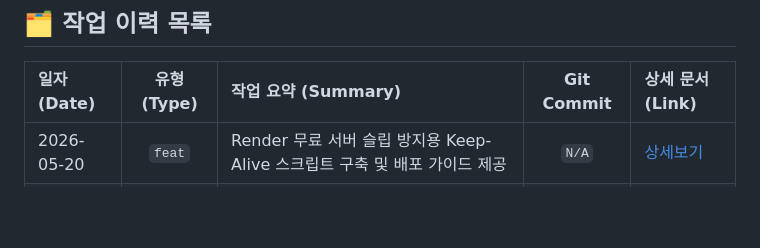
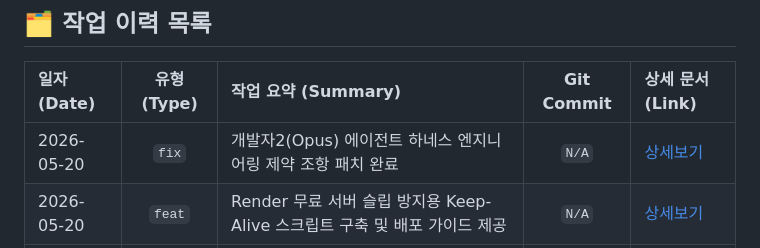
Before and after one commit to lisobking/AIPO, a Markdown page: docs/timeline/index.md, the part around the change. Drawn GitHub-style; blank space fills up the shorter version.

Commit message:
docs: 개발자2(Opus) 하네스 패치 타임라인 상세 및 마스터 인덱스 연동

```diff
--- a/docs/timeline/index.md
+++ b/docs/timeline/index.md
@@ -7,6 +7,7 @@
 
 | 일자 (Date) | 유형 (Type) | 작업 요약 (Summary) | Git Commit | 상세 문서 (Link) |
 | :--- | :---: | :--- | :---: | :--- |
+| 2026-05-20 | `fix` | 개발자2(Opus) 에이전트 하네스 엔지니어링 제약 조항 패치 완료 | `N/A` | [상세보기](./entries/20260520_33_fix_dev2_harness_patch.md) |
 | 2026-05-20 | `feat` | Render 무료 서버 슬립 방지용 Keep-Alive 스크립트 구축 및 배포 가이드 제공 | `N/A` | [상세보기](./entries/20260520_32_feat_render_keep_alive.md) |
 | 2026-05-20 | `feat` | Seet2(Sheet2) 공수산정 시트 동적 감지 및 자동 분석 파이프라인 탑재 | `N/A` | [상세보기](./entries/20260520_31_feat_sheet2_effort_parser.md) |
 | 2026-05-20 | `docs` | 원시인 모드(우가우가) 공식 복구 및 재가동 완료 | `N/A` | [상세보기](./entries/20260520_30_docs_restore_caveman_mode.md) |
```
Also changed, not shown: 1 other file.
